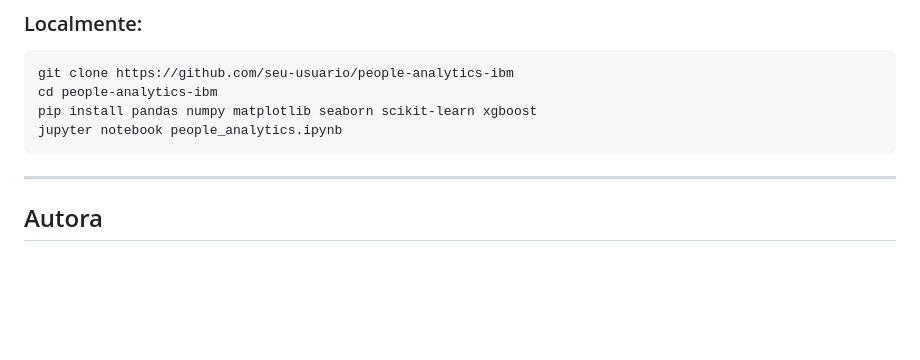
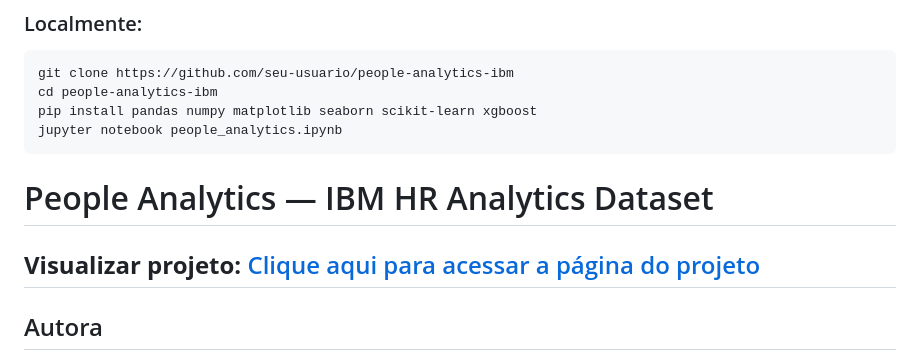
Before and after one commit to alessandrasgoncalves23-cpu/People-Analytics, a Markdown page: README.md, the part around the change. Drawn GitHub-style; blank space fills up the shorter version.

Commit message:
Readme Atualizado

````diff
--- a/README.md
+++ b/README.md
@@ -150,7 +150,9 @@ cd people-analytics-ibm
 pip install pandas numpy matplotlib seaborn scikit-learn xgboost
 jupyter notebook people_analytics.ipynb
 ```
+# People Analytics — IBM HR Analytics Dataset
 
+**Visualizar projeto:** [Clique aqui para acessar a página do projeto](https://alessandrasgoncalves23-cpu.github.io/People-Analytics/index.html)
 ---
 
 ## Autora
````
